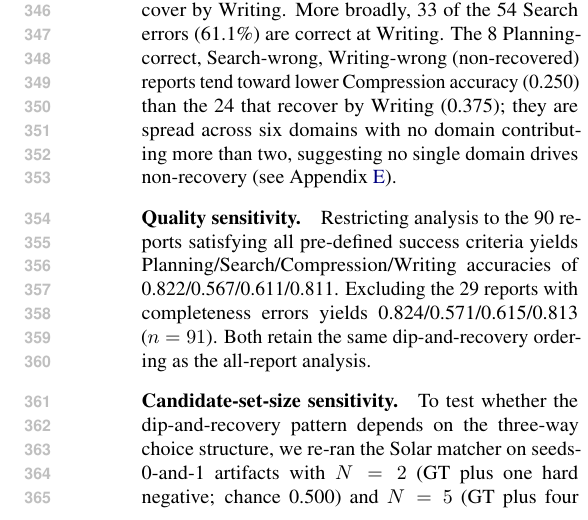
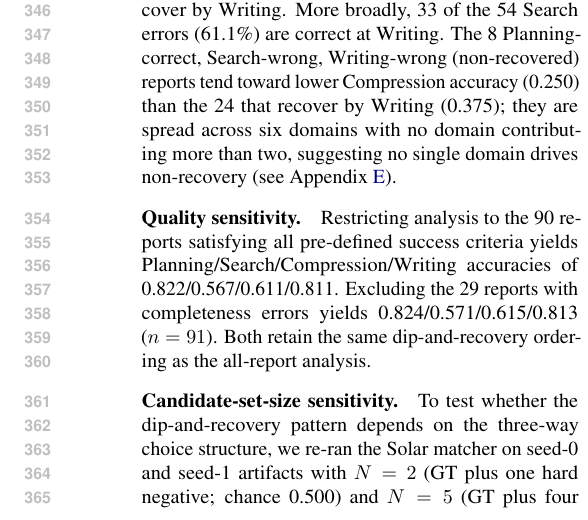
Before and after one commit to hseo1o2/dra-research, a LaTeX paper (paper/main.tex): part of one column of page 5 of 12, cut so that both start at the same text. Compiled offline with pdfLaTeX.

Commit message:
fix 'seeds-0-and-1' phrasing in sensitivity paragraph

```diff
--- a/paper/main.tex
+++ b/paper/main.tex
@@ -466,7 +466,7 @@ dip-and-recovery ordering as the all-report analysis.
 
 \paragraph{Candidate-set-size sensitivity.}
 To test whether the dip-and-recovery pattern depends on the three-way choice
-structure, we re-ran the Solar matcher on seeds-0-and-1 artifacts with $N=2$
+structure, we re-ran the Solar matcher on seed-0 and seed-1 artifacts with $N=2$
 (GT plus one hard negative; chance 0.500) and $N=5$ (GT plus four hard
 negatives; chance 0.200) candidate sets frozen by the same Jaccard-ranked
 protocol. Table~\ref{tab:sensitivity} reports the trajectories. The
```
